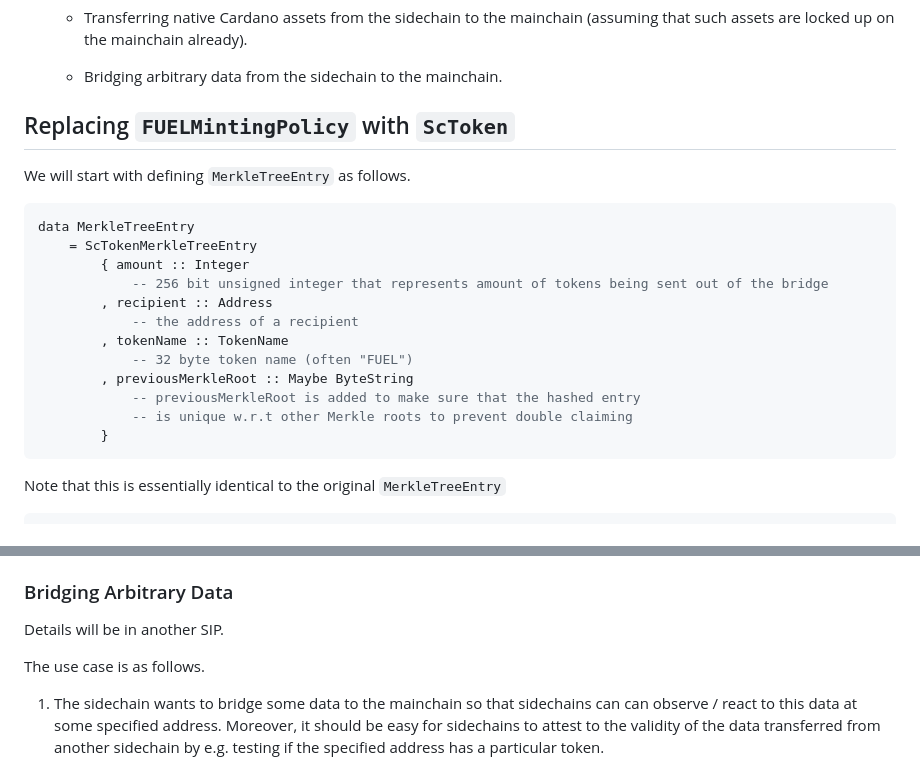
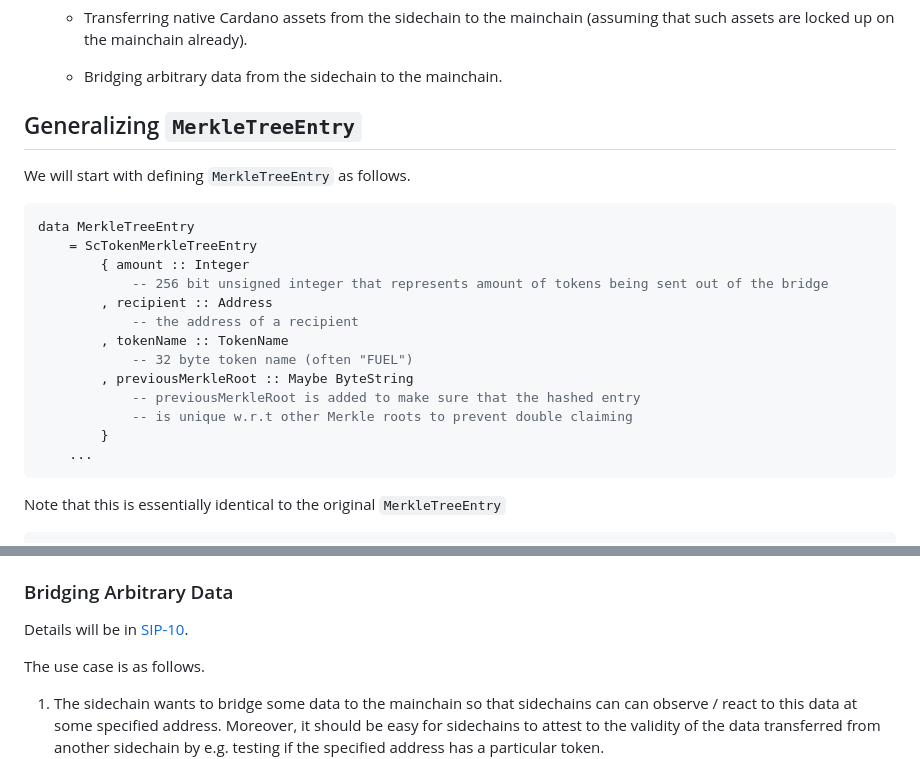
Before and after one commit to input-output-hk/partner-chains-smart-contracts, a Markdown page: docs/SIPs/09-Generalizing-Token-Transfer-From-Sidechain-to-Mainchain.md, 2 parts joined by grey strips. GitHub-like rendering.

````diff
--- a/docs/SIPs/09-Generalizing-Token-Transfer-From-Sidechain-to-Mainchain.md
+++ b/docs/SIPs/09-Generalizing-Token-Transfer-From-Sidechain-to-Mainchain.md
@@ -68,7 +68,7 @@ As an overview, this document will discuss the following.
 
     - Bridging arbitrary data from the sidechain to the mainchain.
 
-## Replacing `FUELMintingPolicy` with `ScToken`
+## Generalizing `MerkleTreeEntry`
 
 We will start with defining `MerkleTreeEntry` as follows.
 
@@ -85,6 +85,7 @@ data MerkleTreeEntry
             -- previousMerkleRoot is added to make sure that the hashed entry
             -- is unique w.r.t other Merkle roots to prevent double claiming
         }
+    ...
 ```
 
 Note that this is essentially identical to the original `MerkleTreeEntry`
@@ -272,7 +301,7 @@ are all satisfied.
   This is to prevent double claiming.
 
 ### Bridging Arbitrary Data
-Details will be in another SIP.
+Details will be in [SIP-10][SIP-10].
 
 The use case is as follows.
 
````
Also changed, not shown: other parts of docs/SIPs/09-Generalizing-Token-Transfer-From-Sidechain-to-Mainchain.md (+47 -2 lines), docs/SIPs/07-ModularisingTokenHandling.md (+38 -2 lines).
